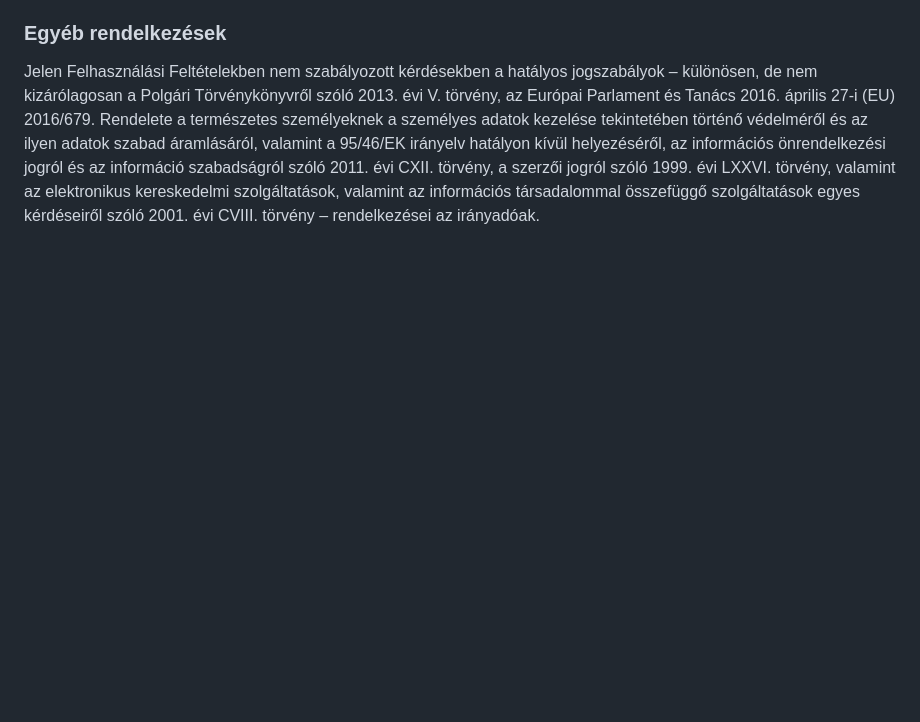
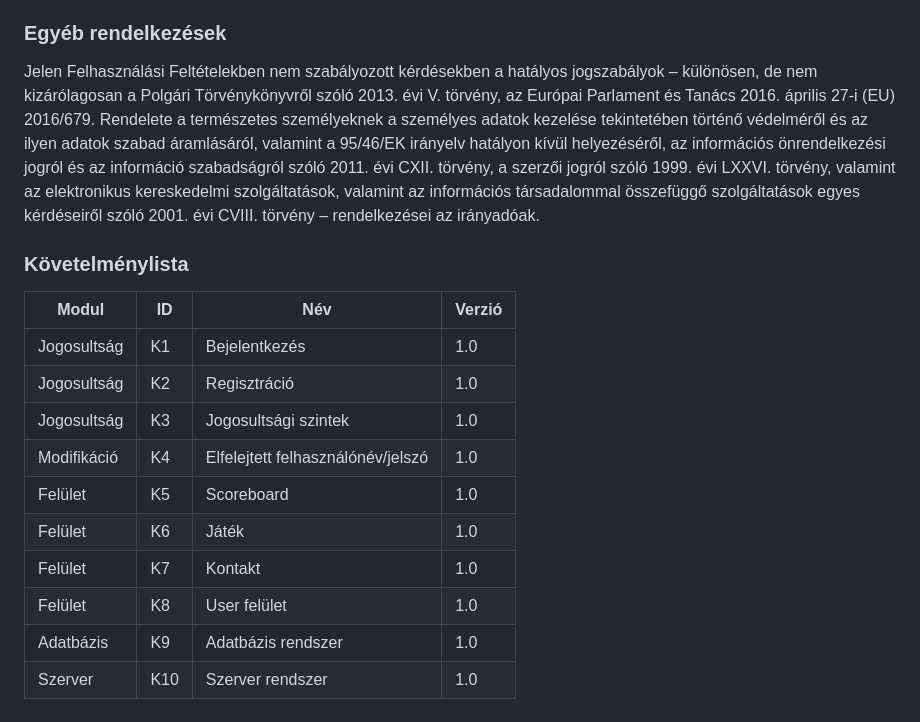
Before and after one commit to Costa-31/RFT_games, a Markdown page: Documents/Követelményspecifikáció.md, the part around the change. GitHub-like rendering; blank space fills up the shorter version.

Commit message:
Kövspec - Követelménylista

```diff
--- a/Documents/Követelményspecifikáció.md
+++ b/Documents/Követelményspecifikáció.md
@@ -73,3 +73,18 @@ Az Oldal használatához a felhasználói oldalon szükséges – fent meghatár
 ### Egyéb rendelkezések
 
 Jelen Felhasználási Feltételekben nem szabályozott kérdésekben a hatályos jogszabályok – különösen, de nem kizárólagosan a Polgári Törvénykönyvről szóló 2013. évi V. törvény, az Európai Parlament és Tanács 2016. április 27-i (EU) 2016/679. Rendelete a természetes személyeknek a személyes adatok kezelése tekintetében történő védelméről és az ilyen adatok szabad áramlásáról, valamint a 95/46/EK irányelv hatályon kívül helyezéséről, az információs önrendelkezési jogról és az információ szabadságról szóló 2011. évi CXII. törvény, a szerzői jogról szóló 1999. évi LXXVI. törvény, valamint az elektronikus kereskedelmi szolgáltatások, valamint az információs társadalommal összefüggő szolgáltatások egyes kérdéseiről szóló 2001. évi CVIII. törvény – rendelkezései az irányadóak.
+
+### Követelménylista
+
+|   Modul   | ID |  Név   |  Verzió  |
+|-----------|----|--------|----------|
+|Jogosultság| K1 | Bejelentkezés|1.0|
+|Jogosultság| K2 | Regisztráció|1.0|
+|Jogosultság| K3 | Jogosultsági szintek|1.0|
+|Modifikáció| K4 | Elfelejtett felhasználónév/jelszó|1.0|
+|Felület| K5 | Scoreboard|1.0|
+|Felület| K6 | Játék|1.0|
+|Felület| K7 | Kontakt|1.0|
+|Felület| K8 | User felület|1.0|
+|Adatbázis| K9 | Adatbázis rendszer|1.0|
+|Szerver| K10 | Szerver rendszer|1.0|
```
